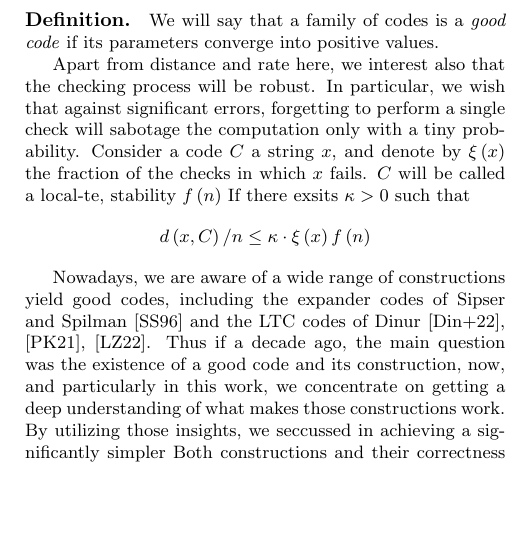
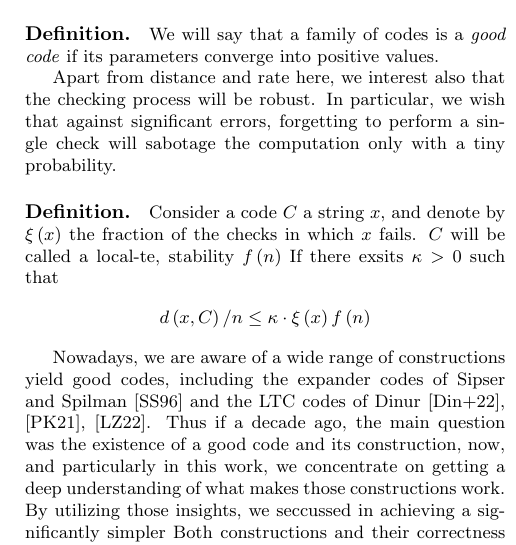
Before and after one commit to dudupo/Academic, a LaTeX document (projects/NLTES_project/ldpc_ltc.tex): part of one column of page 2 of 6, cut so that both start at the same text, the shorter picture padded with empty space. The pictures show the PDF file projects/pdfs/ldpc_ltc.pdf that the author committed with the source.

Commit message:
compiling -Sat Oct 29 04:22:00 PM IDT 2022

```diff
--- a/projects/NLTES_project/ldpc_ltc.tex
+++ b/projects/NLTES_project/ldpc_ltc.tex
@@ -79,7 +79,7 @@ Notice that the above definition contains codes with parameters attending to zer
 \paragraph{Definition.}We will say that a family of codes is a \textit{good code} if its parameters converge into positive values.
 
 Apart from distance and rate here, we interest also that the checking process will be robust. In particular,  we wish that against significant errors, forgetting to perform a single check will sabotage the computation only with a tiny probability.
-Consider a code $C$  a string $x$, and denote by $\xi\left( x \right)$ the fraction of the checks in which $x$ fails. $C$ will be called a local-te, stability $f\left( n \right)$ If there exsits $\kappa > 0$ such that
+\paragraph{Definition.} Consider a code $C$  a string $x$, and denote by $\xi\left( x \right)$ the fraction of the checks in which $x$ fails. $C$ will be called a local-te, stability $f\left( n \right)$ If there exsits $\kappa > 0$ such that
 \begin{equation*}
   \begin{split}
     d\left( x, C \right) / n \le \kappa \cdot  \xi\left( x \right) f\left( n \right)
```
Also changed, not shown: projects/pdfs/ldpc_ltc.pdf.
